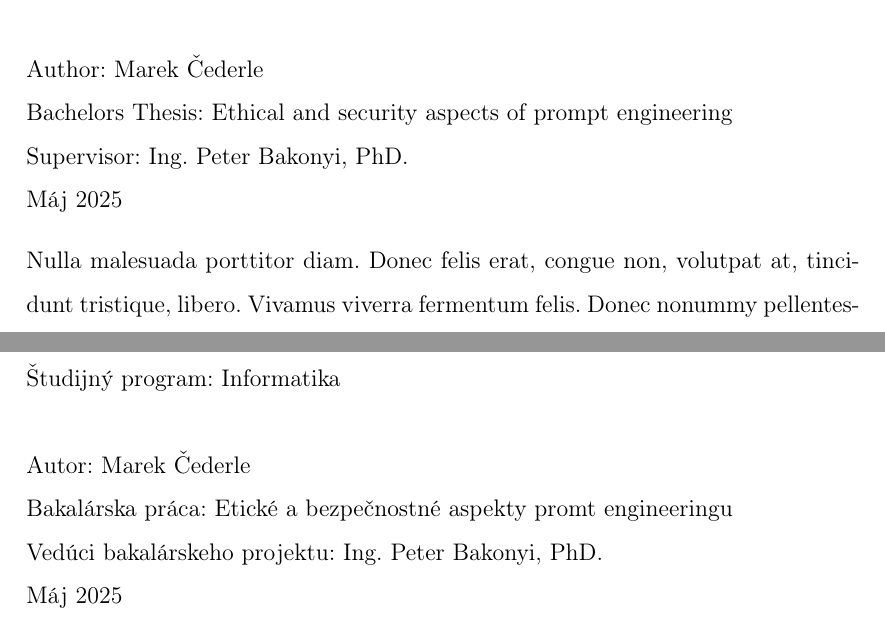
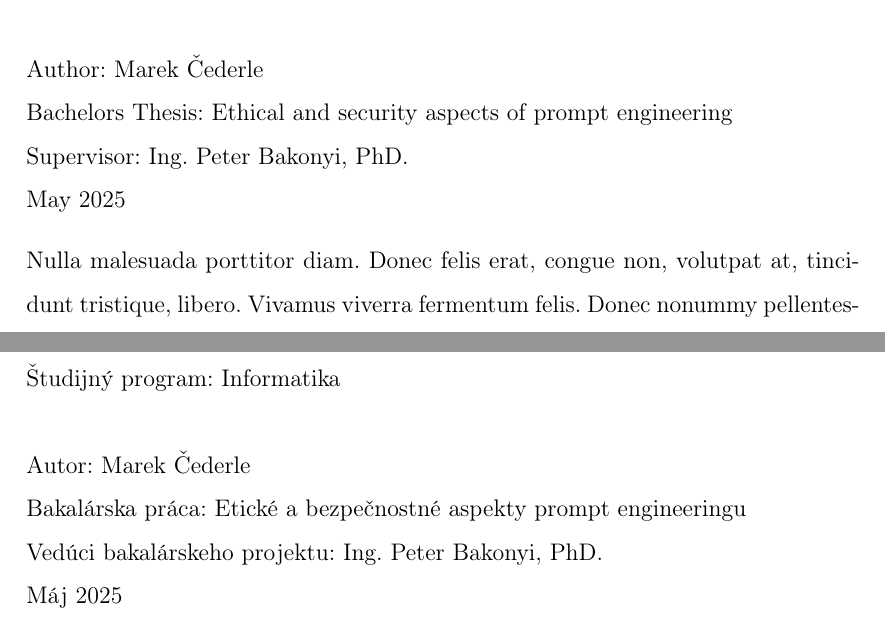
Before and after one commit to MeheheCedy22/BP, a LaTeX thesis (main.tex, which reads preamble/annotation.tex, preamble/preamble.tex): two parts of pages 5 and 7 of 47, joined at a grey line, cut so that both start at the same text. Compiled offline with pdfLaTeX.

Commit message:
small changes, sync with overleaf (i hope it is the same, didnt check xd)

```diff
--- a/preamble/annotation.tex
+++ b/preamble/annotation.tex
@@ -16,7 +16,7 @@ Bachelors Thesis: \myTitleEN
 
 Supervisor: \mySupervisor
 
-\myDate%
+\myDateENG%
 \end{minipage}
 
 \bigskip{}
--- a/preamble/preamble.tex
+++ b/preamble/preamble.tex
@@ -14,9 +14,10 @@
 \newcommand{\mySupervisor}[0] {Ing. Peter Bakonyi, PhD.}
 \newcommand{\myEvidenceNumber}[0] {FIIT-XXXX-XXXXX}
 \newcommand{\myDate}[0] {Máj 2025}
+\newcommand{\myDateENG}[0] {May 2025}
 
 % SETTINGS - NAMES SK
-\newcommand{\myTitleSK}[0] {Etické a bezpečnostné aspekty promt engineeringu}
+\newcommand{\myTitleSK}[0] {Etické a bezpečnostné aspekty prompt engineeringu}
 \newcommand{\myStudyProgramSK}[0] {Informatika} %{Software Engineering}
 \newcommand{\myDegreeCourseSK}[0] {Informatika} %{9.2.5 Software Engineering}
 \newcommand{\myInstituteSK}[0] {Ústav počítačového inžinierstva a aplikovanej informatiky, FIIT STU} %{Institute of Informatics and Software Engineering, FIIT STU, Bratislava}
```
Also changed, not shown: main.pdf.
